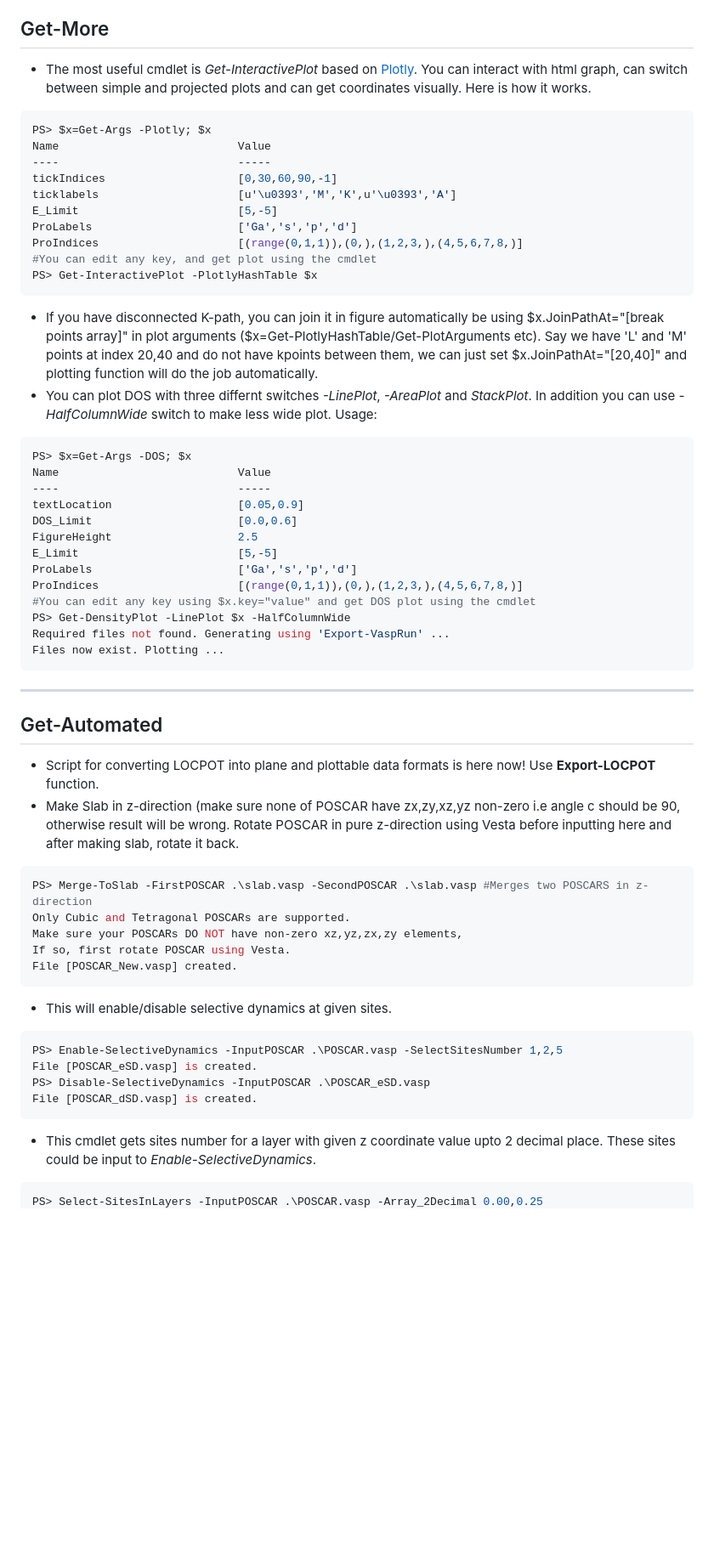
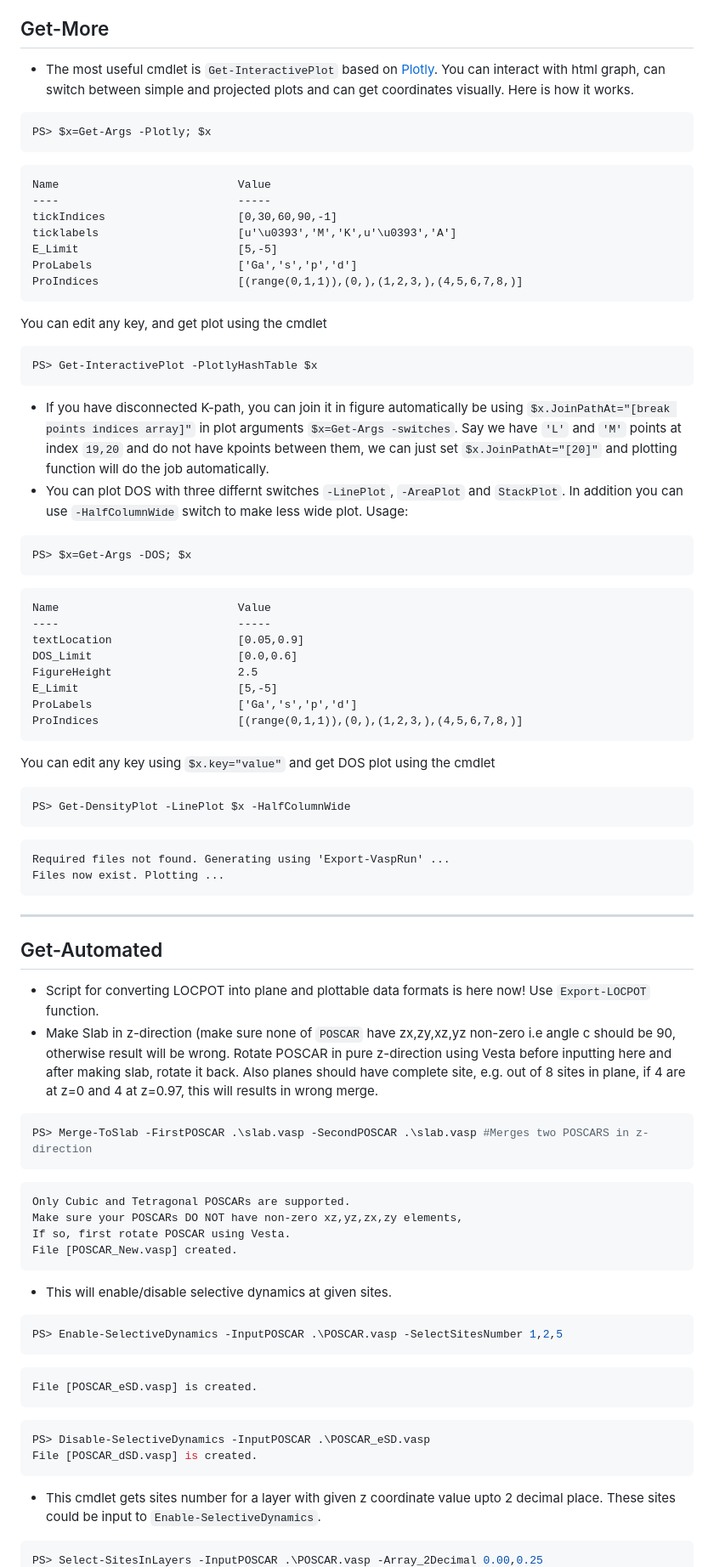
Before and after one commit to asaboor-gh/Vasp2Visual, a Markdown page: README.md, the part around the change printed below. Shown: that part at 85% size. Drawn GitHub-style; blank space fills up the shorter version.

````diff
--- a/README.md
+++ b/README.md
@@ -158,9 +160,11 @@ PS> Get-AlignedPotential -Z_Dir -V_min -LeftRightPositions 0.25,0.75 -Periodicit
 ### Get-PublicationsReadyPlots
 - Seperate and composite plots can be made using switches like *-Bands*, *-BandDOS*, *-ProjectedBands*, *-ProjectedBandDOS*. Plot size could be decreased to half of an article column width by using *-HalfColumnWide* switch. You can make your own plots from data.
 ## Get-More
-- The most useful cmdlet is *Get-InteractivePlot* based on [Plotly](https://plot.ly/python/getting-started/). You can interact with html graph, can switch between simple and projected plots and can get coordinates visually. Here is how it works.
+- The most useful cmdlet is `Get-InteractivePlot` based on [Plotly](https://plot.ly/python/getting-started/). You can interact with html graph, can switch between simple and projected plots and can get coordinates visually. Here is how it works.
 ```powershell
 PS> $x=Get-Args -Plotly; $x
+```
+```
 Name                           Value
 ----                           -----
 tickIndices                    [0,30,60,90,-1]
@@ -168,14 +172,18 @@ ticklabels                     [u'\u0393','M','K',u'\u0393','A']
 E_Limit                        [5,-5]
 ProLabels                      ['Ga','s','p','d']
 ProIndices                     [(range(0,1,1)),(0,),(1,2,3,),(4,5,6,7,8,)]
-#You can edit any key, and get plot using the cmdlet
+```
+You can edit any key, and get plot using the cmdlet
+```powershell
 PS> Get-InteractivePlot -PlotlyHashTable $x
 ```
-- If you have disconnected K-path, you can join it in figure automatically be using $x.JoinPathAt="\[break points array\]" in plot arguments ($x=Get-PlotlyHashTable/Get-PlotArguments etc). Say we have 'L' and 'M' points at index 20,40 and do not have kpoints between them, we can just set $x.JoinPathAt="\[20,40]" and plotting function will do the job automatically.
-- You can plot DOS with three differnt switches *-LinePlot*, *-AreaPlot* and *StackPlot*. In addition you can use *-HalfColumnWide* switch to make less wide plot.
+- If you have disconnected K-path, you can join it in figure automatically be using `$x.JoinPathAt="[break points indices array]"` in plot arguments `$x=Get-Args -switches`. Say we have `'L'` and `'M'` points at index `19,20` and do not have kpoints between them, we can just set `$x.JoinPathAt="[20]"` and plotting function will do the job automatically.
+- You can plot DOS with three differnt switches `-LinePlot`, `-AreaPlot` and `StackPlot`. In addition you can use `-HalfColumnWide` switch to make less wide plot.
 Usage:
 ```powershell
 PS> $x=Get-Args -DOS; $x
+```
+```
 Name                           Value
 ----                           -----
 textLocation                   [0.05,0.9]
@@ -184,17 +192,23 @@ FigureHeight                   2.5
 E_Limit                        [5,-5]
 ProLabels                      ['Ga','s','p','d']
 ProIndices                     [(range(0,1,1)),(0,),(1,2,3,),(4,5,6,7,8,)]
-#You can edit any key using $x.key="value" and get DOS plot using the cmdlet
+```
+You can edit any key using `$x.key="value"` and get DOS plot using the cmdlet
+```powershell
 PS> Get-DensityPlot -LinePlot $x -HalfColumnWide
+```
+```
 Required files not found. Generating using 'Export-VaspRun' ...
 Files now exist. Plotting ...
 ```
 -----------------
 ## Get-Automated
-- Script for converting LOCPOT into plane and plottable data formats is here now! Use **Export-LOCPOT** function.
-- Make Slab in z-direction (make sure none of POSCAR have zx,zy,xz,yz non-zero i.e angle c should be 90, otherwise result will be wrong. Rotate POSCAR in pure z-direction using Vesta before inputting here and after making slab, rotate it back.
+- Script for converting LOCPOT into plane and plottable data formats is here now! Use `Export-LOCPOT` function.
+- Make Slab in z-direction (make sure none of `POSCAR` have zx,zy,xz,yz non-zero i.e angle c should be 90, otherwise result will be wrong. Rotate POSCAR in pure z-direction using Vesta before inputting here and after making slab, rotate it back. Also planes should have complete site, e.g. out of 8 sites in plane, if 4 are at z=0 and 4 at z=0.97, this will results in wrong merge.
 ```powershell
 PS> Merge-ToSlab -FirstPOSCAR .\slab.vasp -SecondPOSCAR .\slab.vasp #Merges two POSCARS in z-direction
+```
+```
 Only Cubic and Tetragonal POSCARs are supported.
 Make sure your POSCARs DO NOT have non-zero xz,yz,zx,zy elements,
 If so, first rotate POSCAR using Vesta.
@@ -203,11 +217,15 @@ File [POSCAR_New.vasp] created.
 - This will enable/disable selective dynamics at given sites.
 ```powershell
 PS> Enable-SelectiveDynamics -InputPOSCAR .\POSCAR.vasp -SelectSitesNumber 1,2,5
+```
+```
 File [POSCAR_eSD.vasp] is created.
+```
+```powershell
 PS> Disable-SelectiveDynamics -InputPOSCAR .\POSCAR_eSD.vasp
 File [POSCAR_dSD.vasp] is created.
 ```
-- This cmdlet gets sites number for a layer with given z coordinate value upto 2 decimal place. These sites could be input to *Enable-SelectiveDynamics*.
+- This cmdlet gets sites number for a layer with given z coordinate value upto 2 decimal place. These sites could be input to `Enable-SelectiveDynamics`.
 
 ```powershell
 PS> Select-SitesInLayers -InputPOSCAR .\POSCAR.vasp -Array_2Decimal 0.00,0.25
````
Also changed, not shown: other parts of README.md (+47 -36 lines), DummyPlot.jpg (added).
